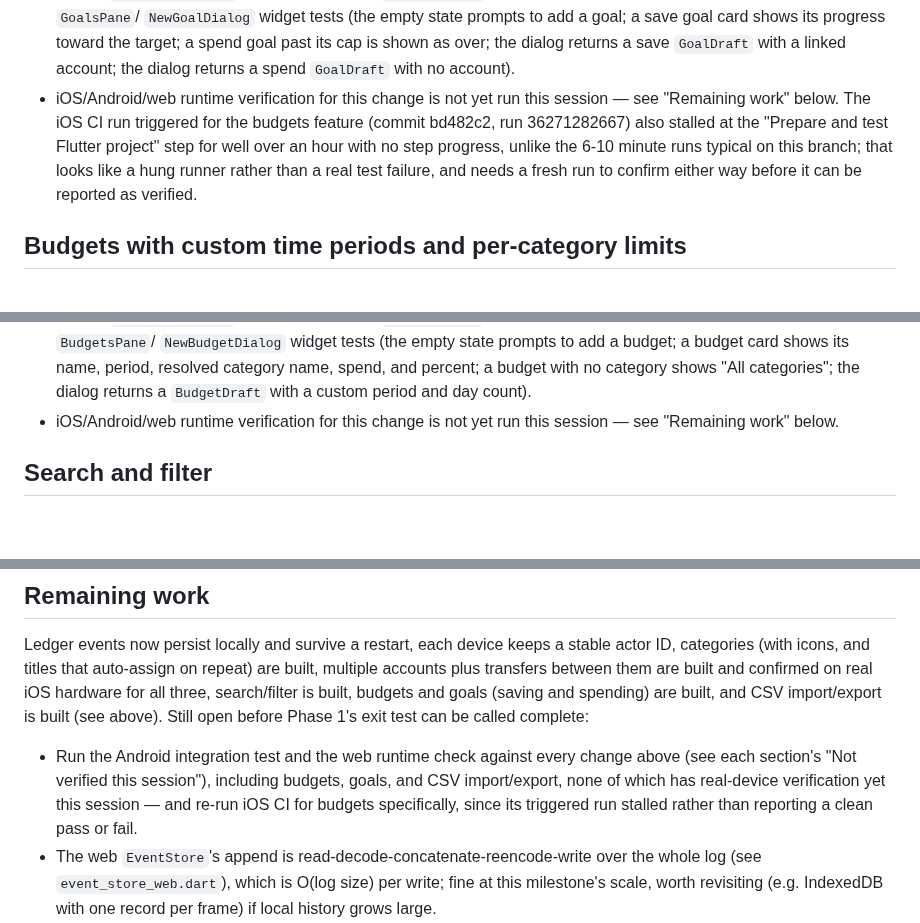
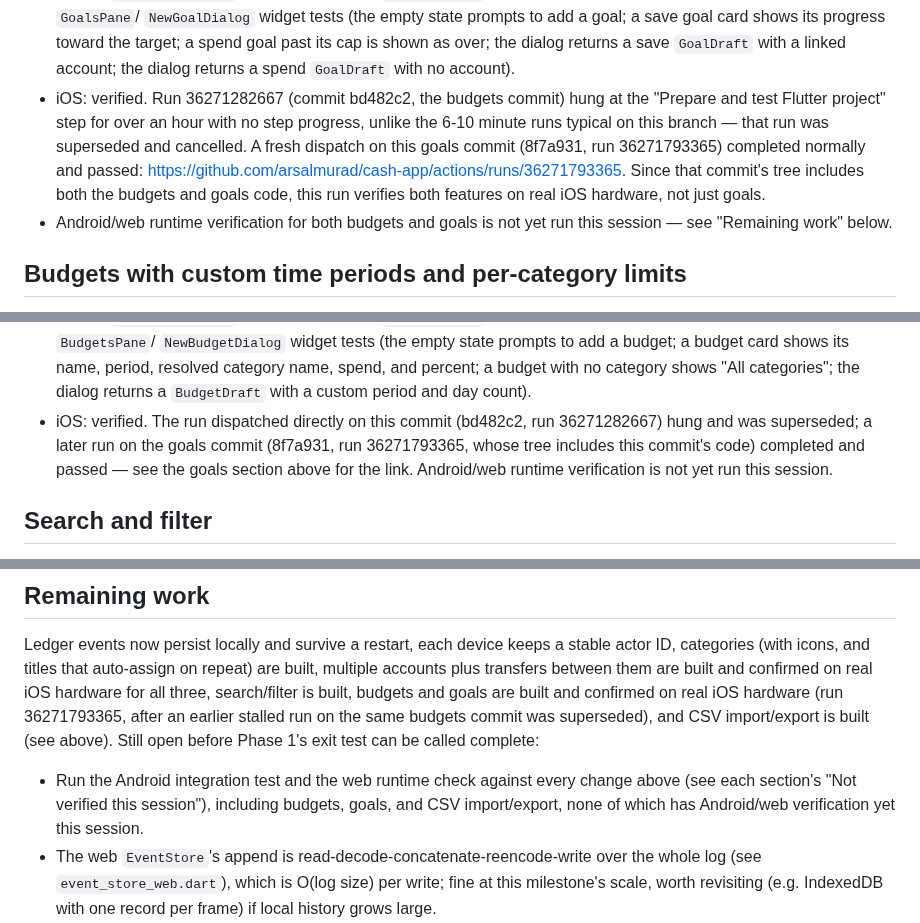
Before and after one commit to arsalmurad/cash-app, a Markdown page: docs/PHASE1-PROGRESS.md, 3 parts joined by grey strips. Drawn GitHub-style; blank space fills up the shorter version.

Commit message:
Record verified iOS CI result for budgets and goals
Run 36271282667 (the budgets commit) hung and was superseded; a fresh
dispatch on the goals commit (whose tree includes the budgets code)
completed and passed on real iOS hardware, so both features are now
verified rather than pending.

Co-Authored-By: Claude Sonnet 5 <noreply@anthropic.com>
Claude-Session: https://claude.ai/code/session_01UAsypHxQgDZvBQSK6nCpzJ

```diff
--- a/docs/PHASE1-PROGRESS.md
+++ b/docs/PHASE1-PROGRESS.md
@@ -88,13 +88,16 @@ Dart 3.13.4):
   save goal card shows its progress toward the target; a spend goal past
   its cap is shown as over; the dialog returns a save `GoalDraft` with a
   linked account; the dialog returns a spend `GoalDraft` with no account).
-- iOS/Android/web runtime verification for this change is not yet run this
-  session — see "Remaining work" below. The iOS CI run triggered for the
-  budgets feature (commit bd482c2, run 36271282667) also stalled at the
-  "Prepare and test Flutter project" step for well over an hour with no
-  step progress, unlike the 6-10 minute runs typical on this branch; that
-  looks like a hung runner rather than a real test failure, and needs a
-  fresh run to confirm either way before it can be reported as verified.
+- iOS: verified. Run 36271282667 (commit bd482c2, the budgets commit) hung
+  at the "Prepare and test Flutter project" step for over an hour with no
+  step progress, unlike the 6-10 minute runs typical on this branch — that
+  run was superseded and cancelled. A fresh dispatch on this goals commit
+  (8f7a931, run 36271793365) completed normally and passed:
+  https://github.com/arsalmurad/cash-app/actions/runs/36271793365. Since
+  that commit's tree includes both the budgets and goals code, this run
+  verifies both features on real iOS hardware, not just goals.
+- Android/web runtime verification for both budgets and goals is not yet
+  run this session — see "Remaining work" below.
 
 ## Budgets with custom time periods and per-category limits
 
@@ -149,8 +152,11 @@ Dart 3.13.4):
   a budget card shows its name, period, resolved category name, spend, and
   percent; a budget with no category shows "All categories"; the dialog
   returns a `BudgetDraft` with a custom period and day count).
-- iOS/Android/web runtime verification for this change is not yet run this
-  session — see "Remaining work" below.
+- iOS: verified. The run dispatched directly on this commit (bd482c2, run
+  36271282667) hung and was superseded; a later run on the goals commit
+  (8f7a931, run 36271793365, whose tree includes this commit's code)
+  completed and passed — see the goals section above for the link.
+  Android/web runtime verification is not yet run this session.
 
 ## Search and filter
 
@@ -448,16 +454,15 @@ Ledger events now persist locally and survive a restart, each device keeps a
 stable actor ID, categories (with icons, and titles that auto-assign on
 repeat) are built, multiple accounts plus transfers between them are built
 and confirmed on real iOS hardware for all three, search/filter is built,
-budgets and goals (saving and spending) are built, and CSV import/export is
-built (see above). Still open before Phase 1's exit test can be called
-complete:
+budgets and goals are built and confirmed on real iOS hardware (run
+36271793365, after an earlier stalled run on the same budgets commit was
+superseded), and CSV import/export is built (see above). Still open before
+Phase 1's exit test can be called complete:
 
 - Run the Android integration test and the web runtime check against every
   change above (see each section's "Not verified this session"), including
-  budgets, goals, and CSV import/export, none of which has real-device
-  verification yet this session — and re-run iOS CI for budgets
-  specifically, since its triggered run stalled rather than reporting a
-  clean pass or fail.
+  budgets, goals, and CSV import/export, none of which has Android/web
+  verification yet this session.
 - The web `EventStore`'s append is read-decode-concatenate-reencode-write
   over the whole log (see `event_store_web.dart`), which is O(log size) per
   write; fine at this milestone's scale, worth revisiting (e.g. IndexedDB
```
